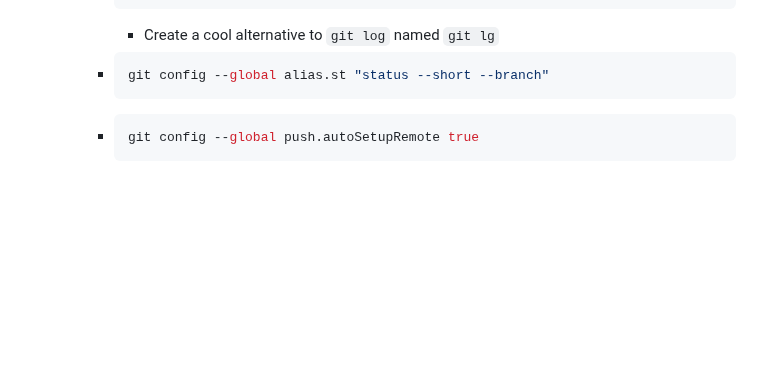
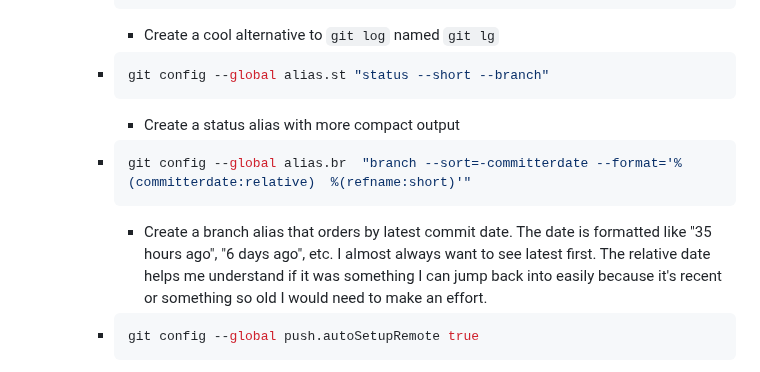
Before and after one commit to dgroomes/my-software, a Markdown page: mac-os/README.md, the part around the change. GitHub-like rendering; blank space fills up the shorter version.

Commit message:
`br` git alias and sort by latest date

````diff
--- a/mac-os/README.md
+++ b/mac-os/README.md
@@ -224,6 +224,13 @@ to a working Nushell environment, but it's great enough.
          * ```shell
            git config --global alias.st "status --short --branch"
            ```
+             * Create a status alias with more compact output
+         * ```shell
+           git config --global alias.br  "branch --sort=-committerdate --format='%(committerdate:relative)	%(refname:short)'"
+           ```
+             * Create a branch alias that orders by latest commit date. The date is formatted like "35 hours ago", "6 days ago", etc.
+               I almost always want to see latest first. The relative date helps me understand if it was something I can jump
+               back into easily because it's recent or something so old I would need to make an effort.
          * ```shell
            git config --global push.autoSetupRemote true
            ```
````
